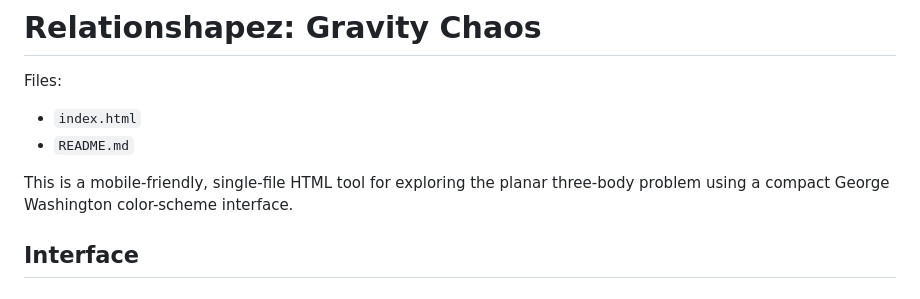
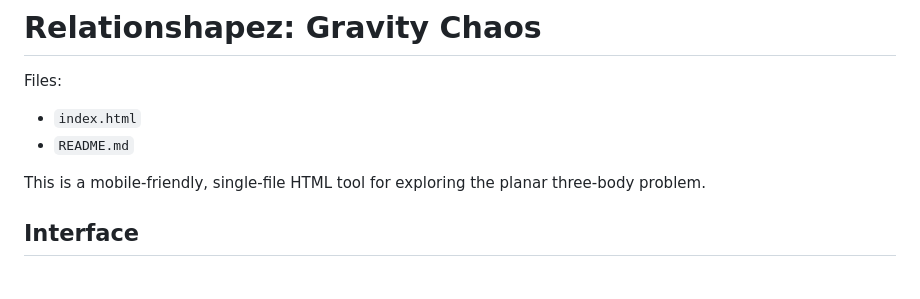
Before and after one commit to relationshapez/gravitychaos, a Markdown page: README.md, the part around the change. Rendered like a GitHub page.

```diff
--- a/README.md
+++ b/README.md
@@ -4,7 +4,7 @@ Files:
 - `index.html`
 - `README.md`
 
-This is a mobile-friendly, single-file HTML tool for exploring the planar three-body problem using a compact George Washington color-scheme interface.
+This is a mobile-friendly, single-file HTML tool for exploring the planar three-body problem.
 
 ## Interface
 
```
